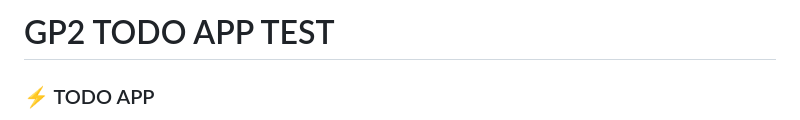
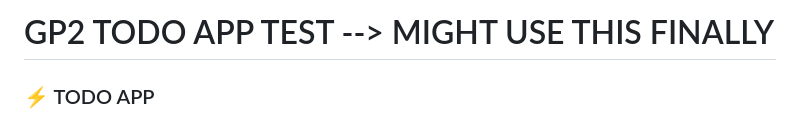
Before and after one commit to Ronlin1/GP2, a Markdown page: README.md, the part around the change. GitHub-like rendering.

```diff
--- a/README.md
+++ b/README.md
@@ -1,4 +1,4 @@
-# GP2 TODO APP TEST
+# GP2 TODO APP TEST --> MIGHT USE THIS FINALLY
 ### ⚡ TODO APP
 A to-do app is a digital tool that helps you organize and manage your tasks, projects, and daily responsibilities. It allows you to create and prioritize a list of things you need to do, set reminders, and track your progress. You can also use a to-do app to assign tasks to others, share lists, and collaborate with team members. Overall, a to-do app is a helpful tool for individuals and teams to stay organized and productive.
 
```
